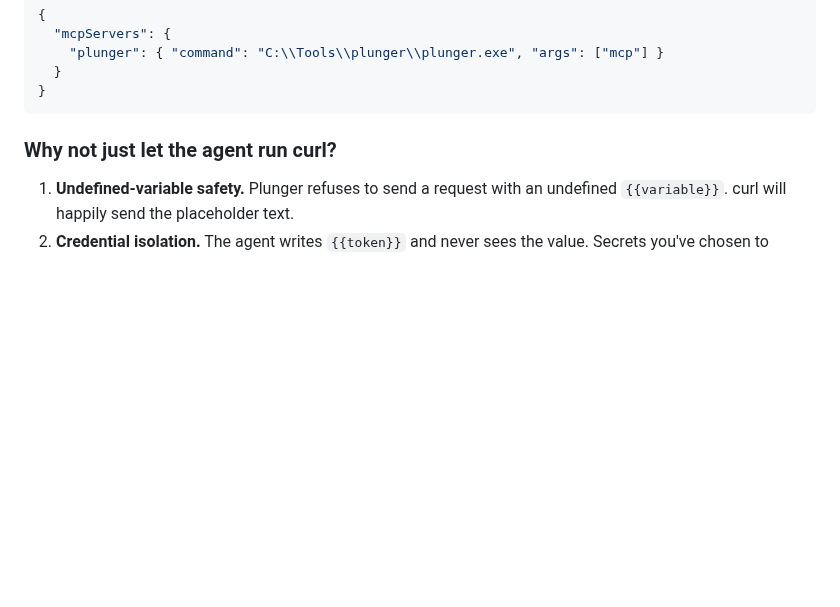
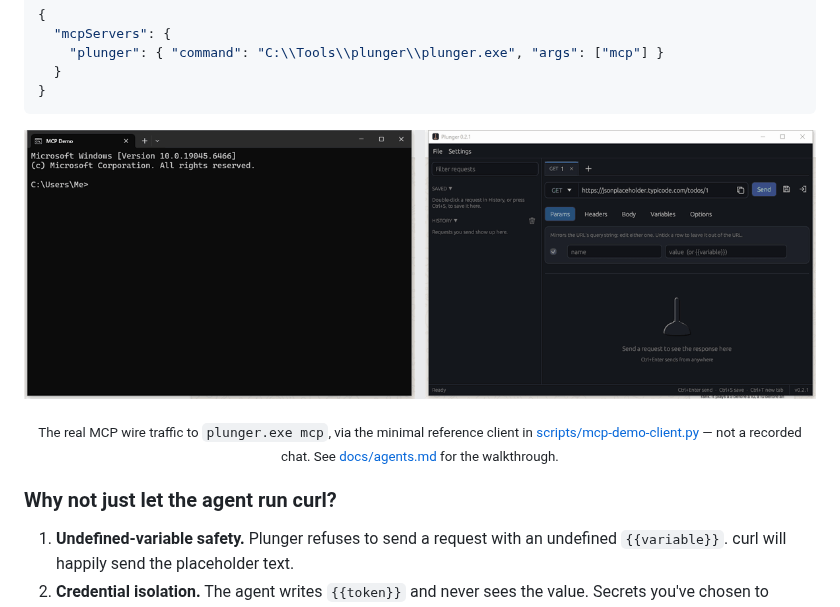
Before and after one commit to metamug/plunger, a Markdown page: README.md, the part around the change. Drawn GitHub-style; pictures changed too: docs/images/mcp-demo.gif (added); blank space fills up the shorter version.

````diff
--- a/README.md
+++ b/README.md
@@ -72,6 +72,12 @@ One exe. Human GUI, agent CLI, agent MCP. The same safety guarantees in every mo
   }
 }
 ```
+
+<p align="center">
+  <img src="docs/images/mcp-demo.gif" alt="An MCP client calls Plunger's send_request tool for a random joke; the response prints in the terminal, and the request shows up live in Plunger's history, tagged MCP." width="900">
+</p>
+
+<p align="center"><sub>The real MCP wire traffic to <code>plunger.exe mcp</code>, via the minimal reference client in <a href="scripts/mcp-demo-client.py">scripts/mcp-demo-client.py</a> — not a recorded chat. See <a href="docs/agents.md">docs/agents.md</a> for the walkthrough.</sub></p>
 
 ### Why not just let the agent run curl?
 
````
Also changed, not shown: CHANGELOG.md (+4 -0 lines), docs/agents.md (+12 -0 lines), 1 other file.
